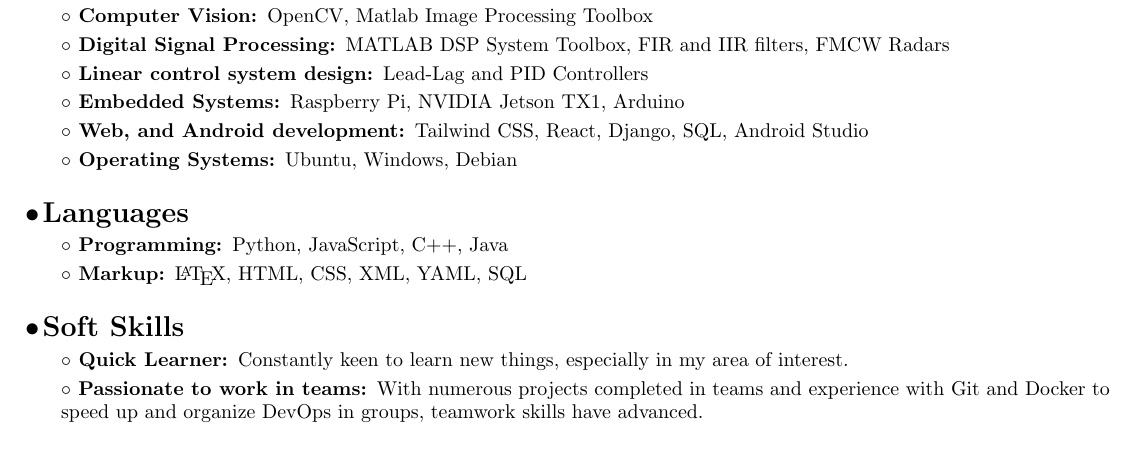
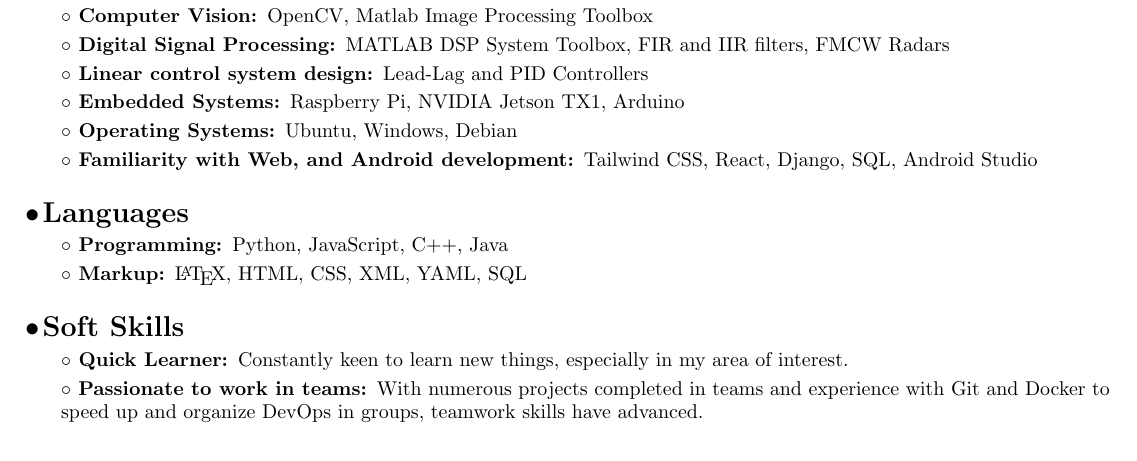
Before and after one commit to ake1999/Resume, a LaTeX CV (Resume.tex): part of page 1 of 2, cut so that both start at the same text. Compiled offline with pdfLaTeX.

Commit message:
change order of skills

```diff
--- a/Resume.tex
+++ b/Resume.tex
@@ -143,10 +143,10 @@
         Lead-Lag and PID Controllers
         \subsubsection{Embedded Systems}
         Raspberry Pi, NVIDIA Jetson TX1, Arduino
-        \subsubsection{Web, and Android  development}
-        Tailwind CSS, React, Django, SQL, Android Studio
         \subsubsection{Operating Systems}
         Ubuntu, Windows, Debian
+        \subsubsection{Familiarity with Web, and Android  development}
+        Tailwind CSS, React, Django, SQL, Android Studio
         \subsection{Languages}
         \subsubsection{Programming}
         Python, JavaScript, C++, Java
```
Also changed, not shown: Resume.pdf, 5 other files.
